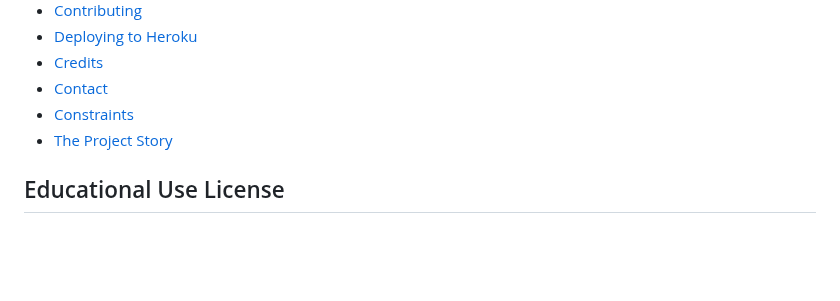
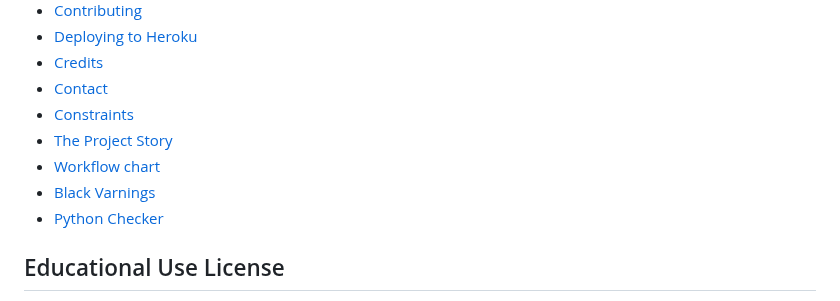
Before and after one commit to Klurifixus/health-journey, a Markdown page: README.md, the part around one of its changes. Drawn GitHub-style; blank space fills up the shorter version.

```diff
--- a/README.md
+++ b/README.md
@@ -16,6 +16,10 @@ The Health Calculator is a Python-based application that calculates a user's Bod
 - [Contact](#contact)
 - [Constraints](#constraints)
 - [The Project Story](#the-project-story)
+- [Workflow chart](#workflow_chart)
+- [Black Varnings](#black-varnings)
+- [Python Checker](#python-checker)
+
 
 ## Educational Use License
 
```
Also changed, not shown: other parts of README.md (+3 -3 lines).
